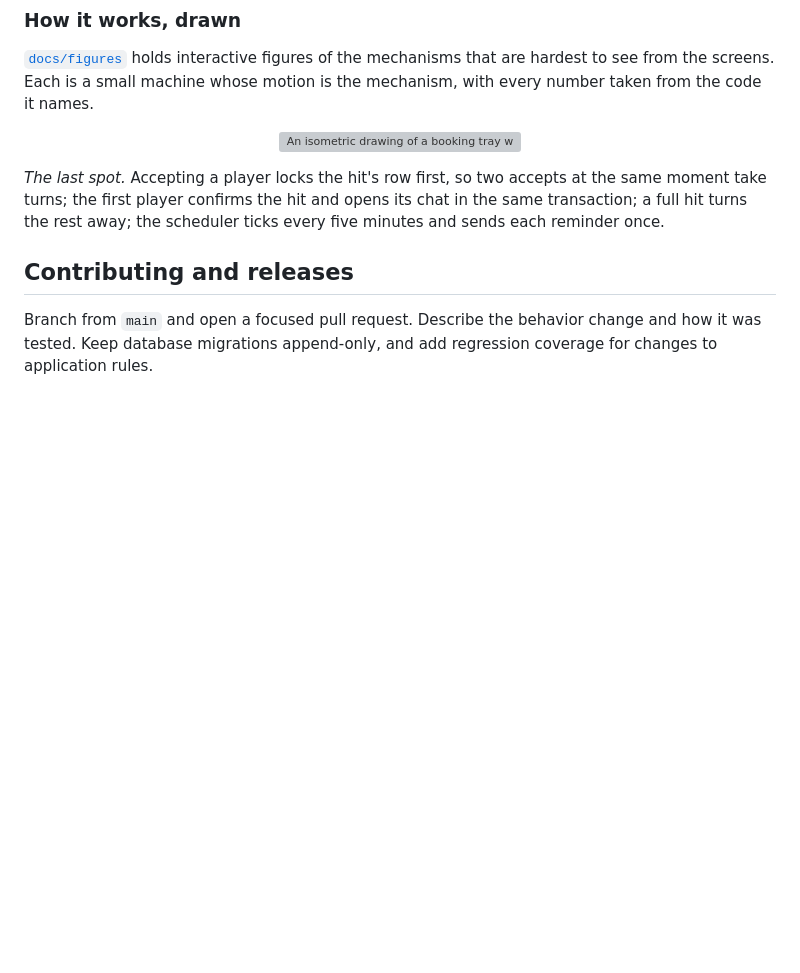
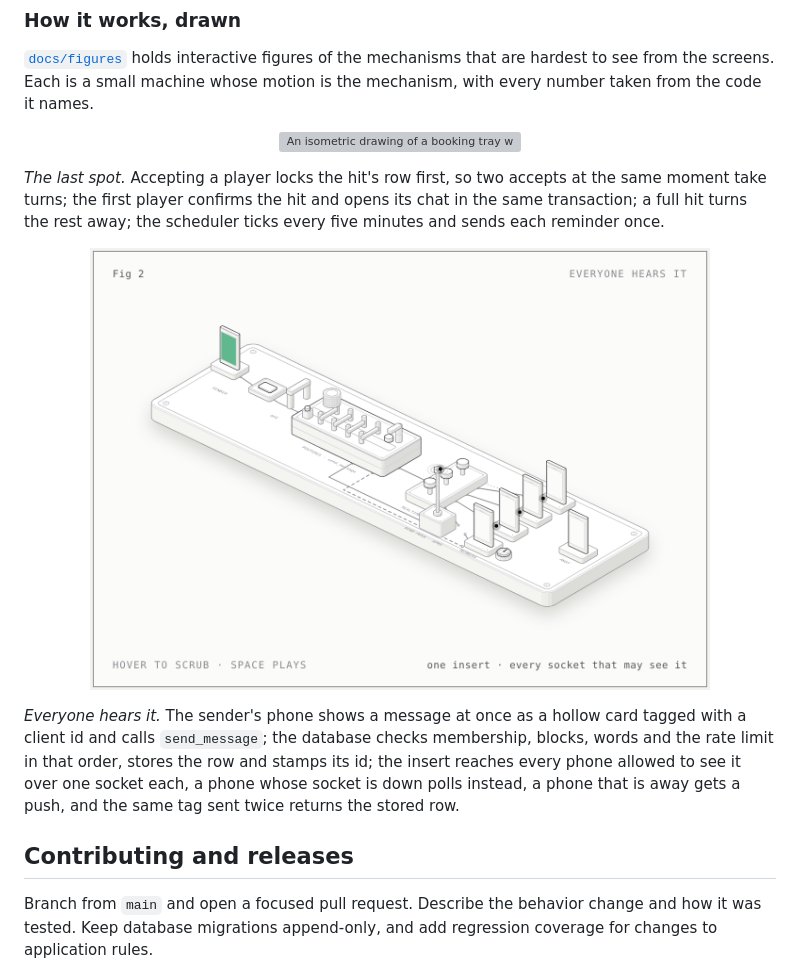
Before and after one commit to Charanjarugula/Congressional_app_challenge, a Markdown page: README.md, the part around the change. Rendered like a GitHub page; pictures changed too: docs/figures/everyone-hears-it/everyone-hears-it.png (added); blank space fills up the shorter version; grey boxes are pictures that could not be loaded.

Commit message:
Draw how a message reaches every phone: checks, Realtime, polling and push
docs/figures/everyone-hears-it is a bench of stations joined by wires: the
sender's phone and tray (the hollow copy with its client_id), the API
door, a database cabinet with four lift gates for send_message's checks,
a stamp press for the id and a platter for the rows, a Realtime board
with one bell wire per phone, a poll clock for a phone whose socket is
down, and a push booth with a mast for a phone that is away. A repeated
client_id turns round at the tag reader. model.mjs holds the story with
the app's and backend's numbers; the build fails if it stops ending with
one stored row on every screen.

```diff
--- a/README.md
+++ b/README.md
@@ -98,6 +98,12 @@ Some source folders retain earlier names: `Features/Play` implements Explore and
 
 *The last spot.* Accepting a player locks the hit's row first, so two accepts at the same moment take turns; the first player confirms the hit and opens its chat in the same transaction; a full hit turns the rest away; the scheduler ticks every five minutes and sends each reminder once.
 
+<p align="center">
+  <a href="docs/figures/everyone-hears-it/index-light.html"><img src="docs/figures/everyone-hears-it/everyone-hears-it.png" width="620" alt="An isometric bench of stations joined by wires: a sender's phone and tray, an API door, a database cabinet with four lift gates, a stamp press and a platter, a Realtime board with three bells, four member phones with lit screens, a poll clock, a push booth with a mast, and one phone marked away."></a>
+</p>
+
+*Everyone hears it.* The sender's phone shows a message at once as a hollow card tagged with a client id and calls `send_message`; the database checks membership, blocks, words and the rate limit in that order, stores the row and stamps its id; the insert reaches every phone allowed to see it over one socket each, a phone whose socket is down polls instead, a phone that is away gets a push, and the same tag sent twice returns the stored row.
+
 ## Contributing and releases
 
 Branch from `main` and open a focused pull request. Describe the behavior change and how it was tested. Keep database migrations append-only, and add regression coverage for changes to application rules.
```
Also changed, not shown: docs/figures/README.md (+2 -0 lines), 4 other files.
